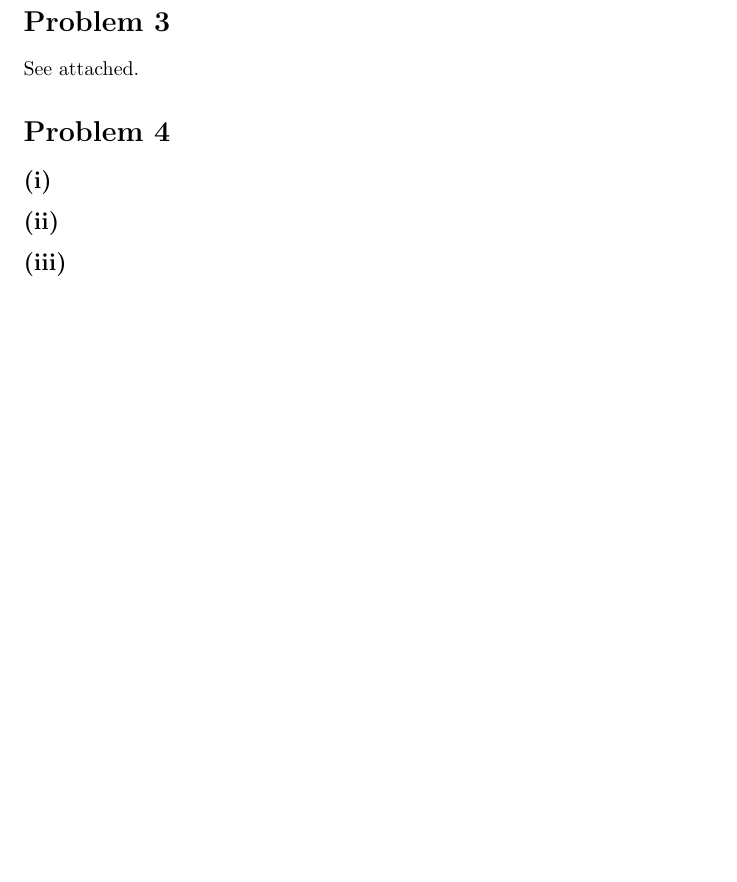
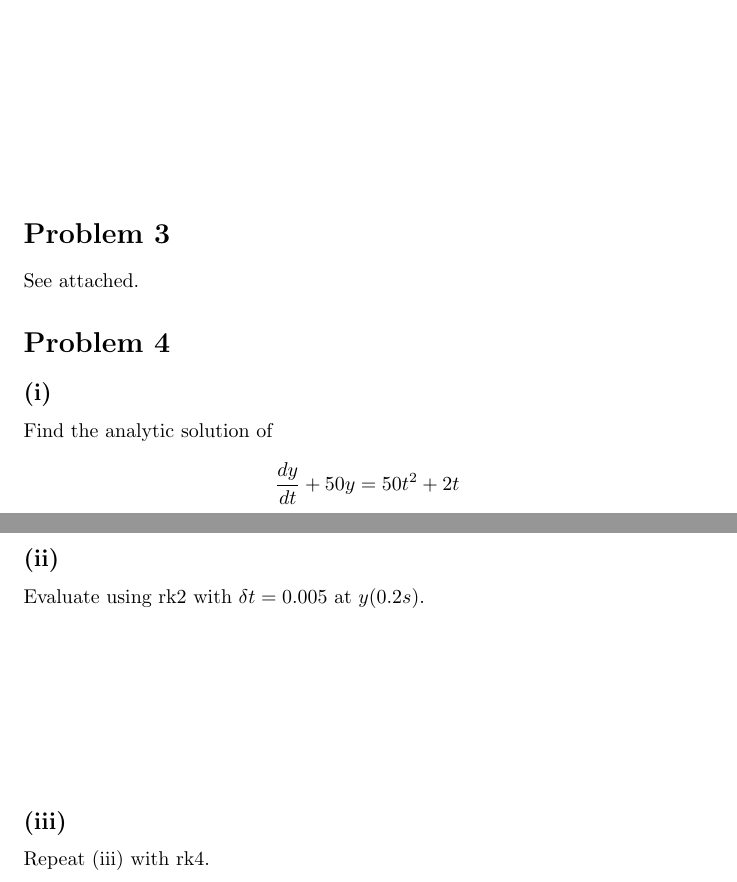
Before and after one commit to JDulin/PHYS-250, a LaTeX problem sheet (hw5/Homework-5.tex): part of page 3 of 3 before the commit and two parts of pages 4 and 5 of 5 after it, the two joined at a grey line, cut so that both start at the same text, the shorter picture padded with empty space. Compiled offline with pdfLaTeX.

Commit message:
Final paper

```diff
--- a/hw5/Homework-5.tex
+++ b/hw5/Homework-5.tex
@@ -82,10 +86,16 @@ See attached.
 \section*{Problem 4}
 
 \subsection*{(i)}
+Find the analytic solution of
+$$ \frac{dy}{dt} + 50y = 50t^{2} + 2t$$
+\vspace{60 mm}
 
 \subsection*{(ii)}
+Evaluate using rk2 with $\delta\/t = 0.005$ at $y(0.2s)$.
+\vspace{30 mm}
 
 \subsection*{(iii)}
+Repeat (iii) with rk4.
 
 
 
```
Also changed, not shown: hw5/Homework-5.pdf, hw5/Homework-5.tex (12 more changed lines).
